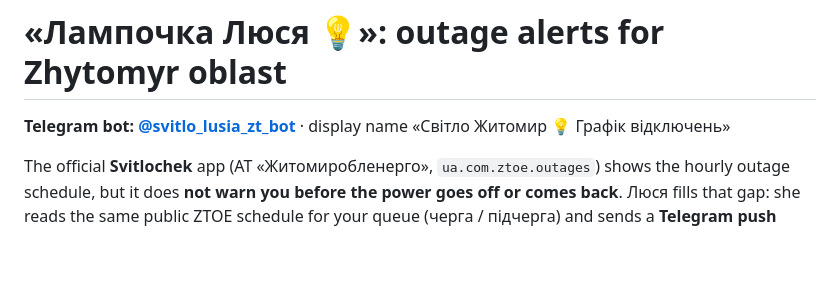
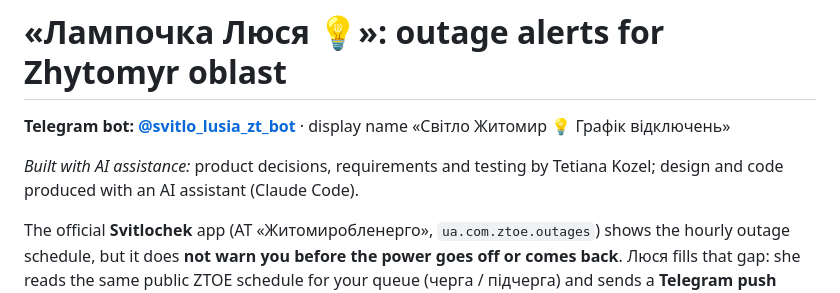
Before and after one commit to tanykozel/Svitlocheckextender, a Markdown page: README.md, the part around the change. GitHub-like rendering; blank space fills up the shorter version.

```diff
--- a/README.md
+++ b/README.md
@@ -1,6 +1,8 @@
 # «Лампочка Люся 💡»: outage alerts for Zhytomyr oblast
 
 **Telegram bot: [@svitlo_lusia_zt_bot](https://t.me/svitlo_lusia_zt_bot)** · display name «Світло Житомир 💡 Графік відключень»
+
+*Built with AI assistance:* product decisions, requirements and testing by Tetiana Kozel; design and code produced with an AI assistant (Claude Code).
 
 The official **Svitlochek** app (АТ «Житомиробленерго», `ua.com.ztoe.outages`) shows the hourly outage
 schedule, but it does **not warn you before the power goes off or comes back**. Люся fills that gap: she reads
```
Also changed, not shown: docs/product-spec.md (+127 -135 lines).
